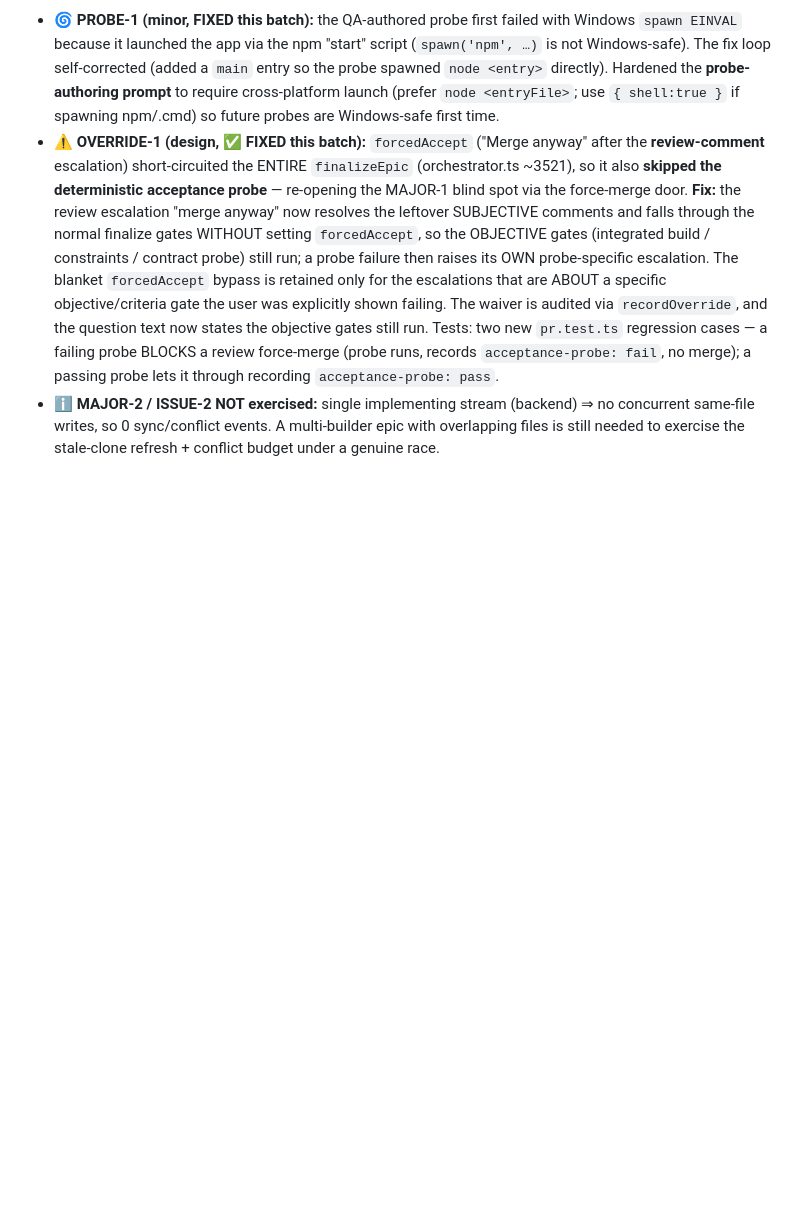
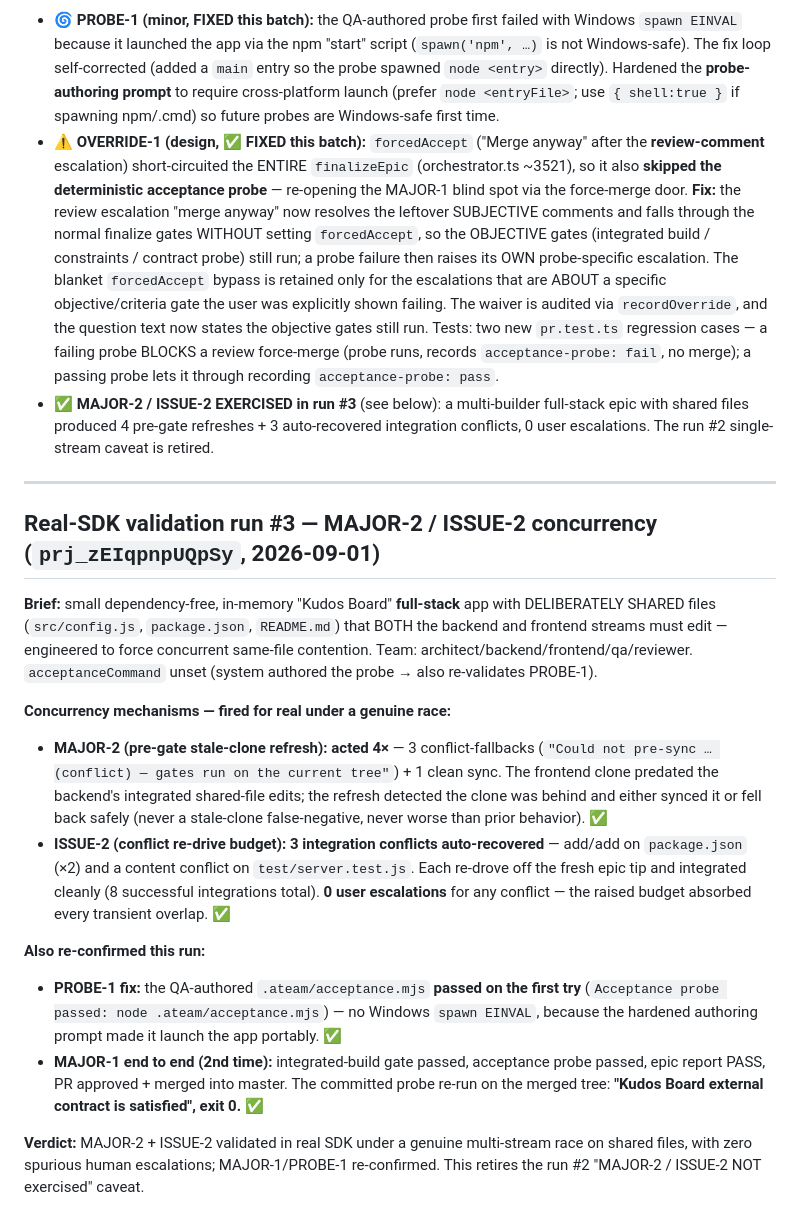
Before and after one commit to shankar029/cohort, a Markdown page: RUN-MONITOR.md, the part around the change. Drawn GitHub-style; blank space fills up the shorter version.

Commit message:
docs: record real-SDK run #3 — MAJOR-2/ISSUE-2 validated under a genuine race
Multi-builder full-stack "Kudos Board" epic with deliberately shared files
(src/config.js, package.json, README.md) forced concurrent same-file contention:
- MAJOR-2 pre-gate stale-clone refresh acted 4x (3 safe conflict-fallbacks + 1 clean
  sync) — no stale-clone false-negatives.
- ISSUE-2 conflict re-drive budget auto-recovered 3 integration conflicts
  (package.json x2, test/server.test.js) with 0 user escalations across 8 clean
  integrations.
- PROBE-1 re-confirmed: the authored acceptance probe passed first try (no Windows
  spawn EINVAL). MAJOR-1 end-to-end again: build+probe gates pass, merged to master;
  committed probe re-run on the merged tree exits 0.

Retires the run #2 "MAJOR-2/ISSUE-2 not exercised" caveat. Docs only.

```diff
--- a/RUN-MONITOR.md
+++ b/RUN-MONITOR.md
@@ -372,7 +372,40 @@ builders' tests/review, BLOCKS merge, routes a fix, and gates the merge on pass.
   `pr.test.ts` regression cases — a failing probe BLOCKS a review force-merge (probe
   runs, records `acceptance-probe: fail`, no merge); a passing probe lets it through
   recording `acceptance-probe: pass`.
-- ℹ️ **MAJOR-2 / ISSUE-2 NOT exercised:** single implementing stream (backend) ⇒ no
-  concurrent same-file writes, so 0 sync/conflict events. A multi-builder epic with
-  overlapping files is still needed to exercise the stale-clone refresh + conflict
-  budget under a genuine race.
+- ✅ **MAJOR-2 / ISSUE-2 EXERCISED in run #3** (see below): a multi-builder full-stack
+  epic with shared files produced 4 pre-gate refreshes + 3 auto-recovered integration
+  conflicts, 0 user escalations. The run #2 single-stream caveat is retired.
+
+---
+
+## Real-SDK validation run #3 — MAJOR-2 / ISSUE-2 concurrency (`prj_zEIqpnpUQpSy`, 2026-09-01)
+
+**Brief:** small dependency-free, in-memory "Kudos Board" **full-stack** app with
+DELIBERATELY SHARED files (`src/config.js`, `package.json`, `README.md`) that BOTH the
+backend and frontend streams must edit — engineered to force concurrent same-file
+contention. Team: architect/backend/frontend/qa/reviewer. `acceptanceCommand` unset
+(system authored the probe → also re-validates PROBE-1).
+
+**Concurrency mechanisms — fired for real under a genuine race:**
+- **MAJOR-2 (pre-gate stale-clone refresh): acted 4×** — 3 conflict-fallbacks
+  (`"Could not pre-sync … (conflict) — gates run on the current tree"`) + 1 clean
+  sync. The frontend clone predated the backend's integrated shared-file edits; the
+  refresh detected the clone was behind and either synced it or fell back safely
+  (never a stale-clone false-negative, never worse than prior behavior). ✅
+- **ISSUE-2 (conflict re-drive budget): 3 integration conflicts auto-recovered** —
+  add/add on `package.json` (×2) and a content conflict on `test/server.test.js`. Each
+  re-drove off the fresh epic tip and integrated cleanly (8 successful integrations
+  total). **0 user escalations** for any conflict — the raised budget absorbed every
+  transient overlap. ✅
+
+**Also re-confirmed this run:**
+- **PROBE-1 fix:** the QA-authored `.ateam/acceptance.mjs` **passed on the first try**
+  (`Acceptance probe passed: node .ateam/acceptance.mjs`) — no Windows `spawn EINVAL`,
+  because the hardened authoring prompt made it launch the app portably. ✅
+- **MAJOR-1 end to end (2nd time):** integrated-build gate passed, acceptance probe
+  passed, epic report PASS, PR approved + merged into master. The committed probe re-run
+  on the merged tree: **"Kudos Board external contract is satisfied", exit 0.** ✅
+
+**Verdict:** MAJOR-2 + ISSUE-2 validated in real SDK under a genuine multi-stream race
+on shared files, with zero spurious human escalations; MAJOR-1/PROBE-1 re-confirmed.
+This retires the run #2 "MAJOR-2 / ISSUE-2 NOT exercised" caveat.
```
